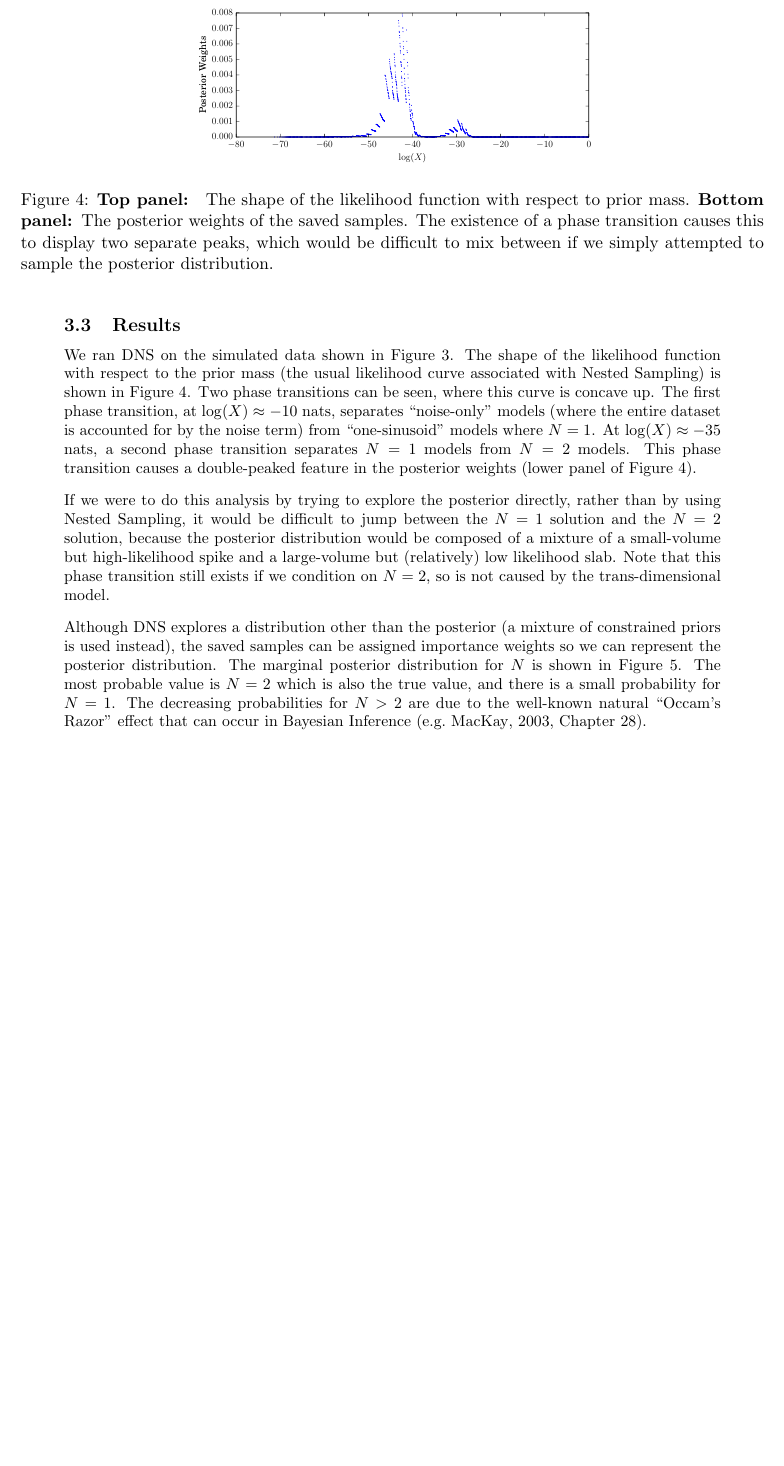
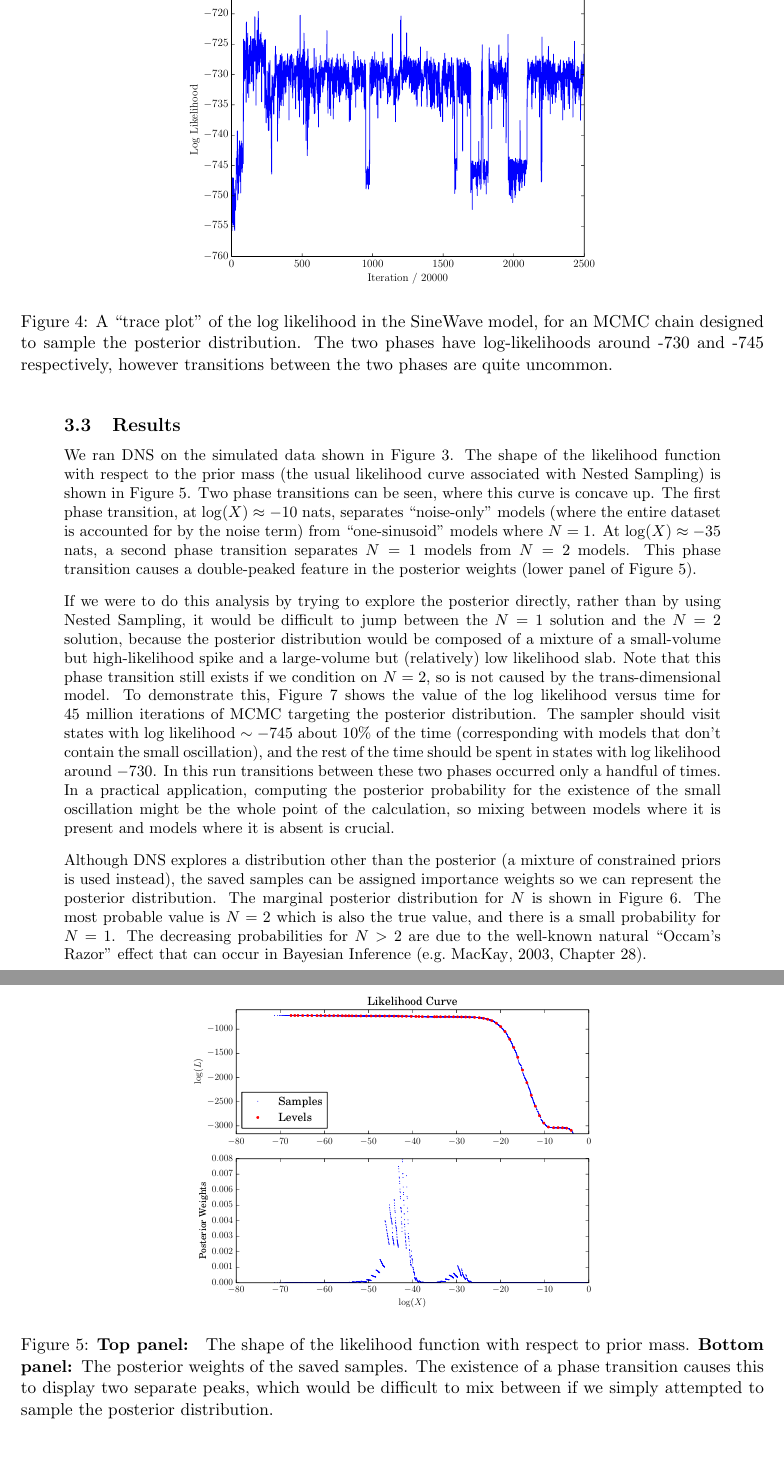
Before and after one commit to eggplantbren/RJObject, a LaTeX document (Documents/Paper/ms.tex): part of page 9 of 16 before the commit and two parts of pages 9 and 10 of 16 after it, the two joined at a grey line, cut at the place of the change, the shorter picture padded with empty space. Compiled offline with pdfLaTeX.

Commit message:
Talking about the trace plot

```diff
--- a/Documents/Paper/ms.tex
+++ b/Documents/Paper/ms.tex
@@ -509,8 +509,28 @@ the $N=1$ solution and the $N=2$ solution, because the posterior distribution
 would be composed of a mixture of a small-volume but high-likelihood spike
 and a large-volume but (relatively) low likelihood
 slab. Note that this phase transition still exists if we condition on $N=2$,
-so is not caused by the trans-dimensional model.
+so is not caused by the trans-dimensional model. To demonstrate this,
+Figure~\ref{fig:trace_logl} shows the value of the log likelihood versus time
+for 45 million iterations of MCMC targeting the posterior distribution.
+The sampler should visit states with log likelihood $\sim -745$ about 10\%
+of the time (corresponding with models that don't contain the small oscillation),
+and the rest of the time should be spent in states with log likelihood around
+$-730$. In this run transitions between these two phases occurred only a
+handful of times. In a practical application, computing the posterior probability
+for the existence of the small oscillation might be the whole point of the
+calculation, so mixing between models where it is present and models where it
+is absent is crucial.
 
+\begin{figure}
+\begin{center}
+\includegraphics[scale=0.5]{trace_logl.pdf}
+\caption{A ``trace plot'' of the log likelihood in the SineWave model, for an
+MCMC chain designed to sample the posterior distribution. The two phases
+have log-likelihoods around -730 and -745 respectively, however transitions
+between the two phases are quite uncommon.
+\label{fig:trace_logl}}
+\end{center}
+\end{figure}
 
 \begin{figure}
 \begin{center}
```
